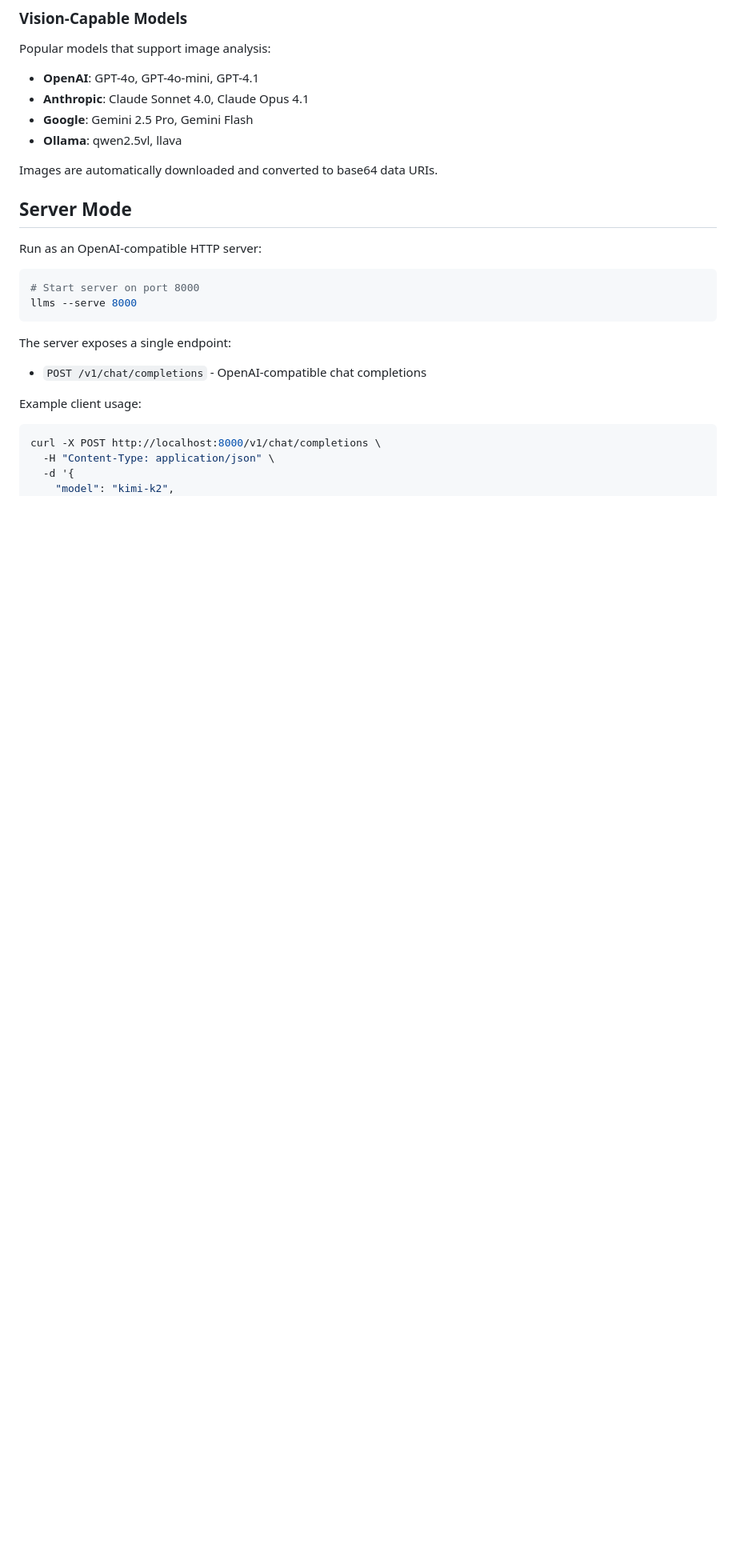
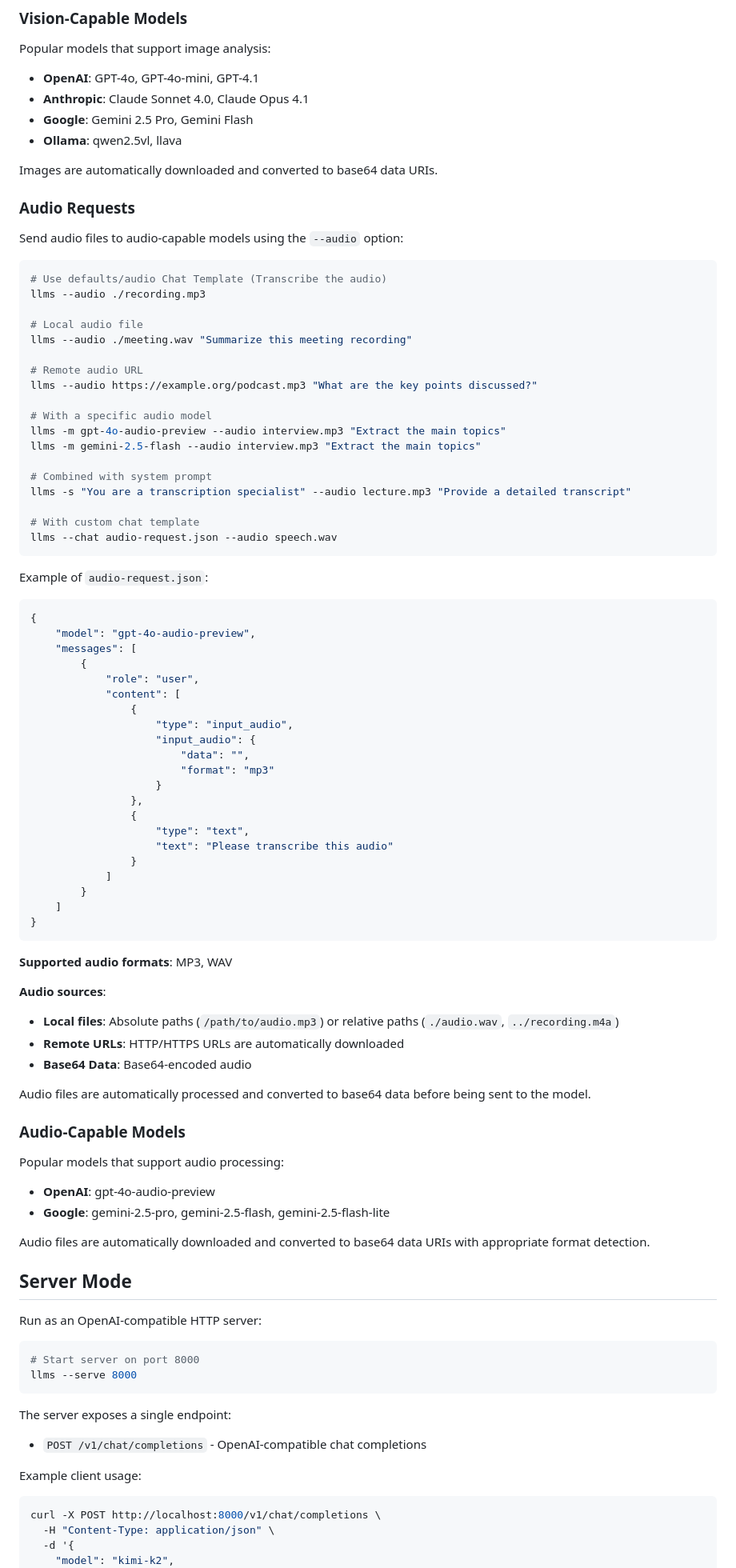
Before and after one commit to ServiceStack/llms, a Markdown page: README.md, the part around one of its changes. Shown at 80% size. GitHub-like rendering; blank space fills up the shorter version.

Commit message:
Add docs for audio

````diff
--- a/README.md
+++ b/README.md
@@ -229,6 +231,74 @@ Popular models that support image analysis:
 - **Ollama**: qwen2.5vl, llava
 
 Images are automatically downloaded and converted to base64 data URIs.
+
+### Audio Requests
+
+Send audio files to audio-capable models using the `--audio` option:
+
+```bash
+# Use defaults/audio Chat Template (Transcribe the audio)
+llms --audio ./recording.mp3
+
+# Local audio file
+llms --audio ./meeting.wav "Summarize this meeting recording"
+
+# Remote audio URL
+llms --audio https://example.org/podcast.mp3 "What are the key points discussed?"
+
+# With a specific audio model
+llms -m gpt-4o-audio-preview --audio interview.mp3 "Extract the main topics"
+llms -m gemini-2.5-flash --audio interview.mp3 "Extract the main topics"
+
+# Combined with system prompt
+llms -s "You are a transcription specialist" --audio lecture.mp3 "Provide a detailed transcript"
+
+# With custom chat template
+llms --chat audio-request.json --audio speech.wav
+```
+
+Example of `audio-request.json`:
+
+```json
+{
+    "model": "gpt-4o-audio-preview",
+    "messages": [
+        {
+            "role": "user",
+            "content": [
+                {
+                    "type": "input_audio",
+                    "input_audio": {
+                        "data": "",
+                        "format": "mp3"
+                    }
+                },
+                {
+                    "type": "text",
+                    "text": "Please transcribe this audio"
+                }
+            ]
+        }
+    ]
+}
+```
+
+**Supported audio formats**: MP3, WAV
+
+**Audio sources**:
+- **Local files**: Absolute paths (`/path/to/audio.mp3`) or relative paths (`./audio.wav`, `../recording.m4a`)
+- **Remote URLs**: HTTP/HTTPS URLs are automatically downloaded
+- **Base64 Data**: Base64-encoded audio
+
+Audio files are automatically processed and converted to base64 data before being sent to the model.
+
+### Audio-Capable Models
+
+Popular models that support audio processing:
+- **OpenAI**: gpt-4o-audio-preview
+- **Google**: gemini-2.5-pro, gemini-2.5-flash, gemini-2.5-flash-lite
+
+Audio files are automatically downloaded and converted to base64 data URIs with appropriate format detection.
 
 ## Server Mode
 
````
Also changed, not shown: other parts of README.md (+3 -1 lines).
